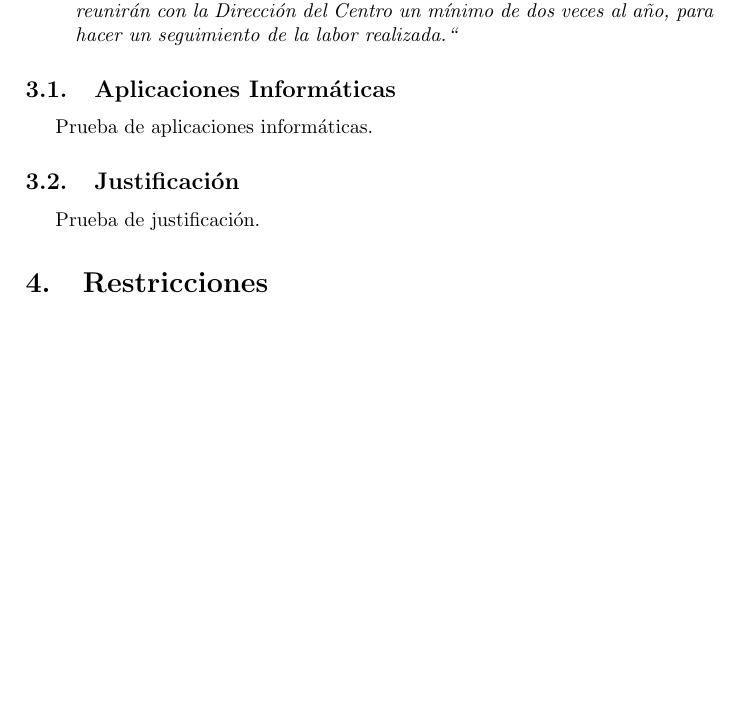
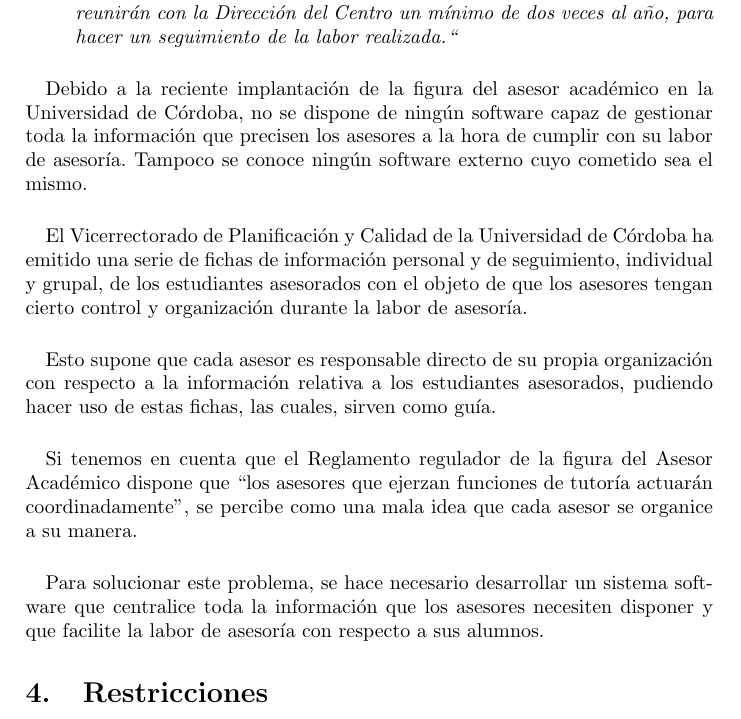
Before and after one commit to bartsanchez/asesorias, a LaTeX document (Documentacion/Manual_Tecnico/manual_tecnico.tex, which reads Documentacion/Manual_Tecnico/03.Antecedentes/3.2.Aplicaciones_Informaticas/aplicaciones_informaticas.tex, Documentacion/Manual_Tecnico/03.Antecedentes/3.3.Justificacion/justificacion.tex): part of page 9 of 10, cut so that both start at the same text, the shorter picture padded with empty space. Compiled offline with pdfLaTeX.

Commit message:
Terminada la sección Antecedentes primitiva.

```diff
--- a/Documentacion/Manual_Tecnico/03.Antecedentes/3.2.Aplicaciones_Informaticas/aplicaciones_informaticas.tex
+++ b/Documentacion/Manual_Tecnico/03.Antecedentes/3.2.Aplicaciones_Informaticas/aplicaciones_informaticas.tex
@@ -1,3 +1,5 @@
-\subsection{Aplicaciones Informáticas}
-
-Prueba de aplicaciones informáticas.
+\paragraph{}Debido a la reciente implantación de la figura del asesor académico
+en la Universidad de Córdoba, no se dispone de ningún software capaz de
+gestionar toda la información que precisen los asesores a la hora de cumplir
+con su labor de asesoría. Tampoco se conoce ningún software externo cuyo
+cometido sea el mismo.
--- a/Documentacion/Manual_Tecnico/03.Antecedentes/3.3.Justificacion/justificacion.tex
+++ b/Documentacion/Manual_Tecnico/03.Antecedentes/3.3.Justificacion/justificacion.tex
@@ -1,3 +1,17 @@
-\subsection{Justificación}
+\paragraph{}El Vicerrectorado de Planificación y Calidad de la Universidad de
+Córdoba ha emitido una serie de fichas de información personal y de seguimiento,
+individual y grupal, de los estudiantes asesorados con el objeto de que los
+asesores tengan cierto control y organización durante la labor de asesoría.
 
-Prueba de justificación.
+\paragraph{}Esto supone que cada asesor es responsable directo de su propia
+organización con respecto a la información relativa a los estudiantes
+asesorados, pudiendo hacer uso de estas fichas, las cuales, sirven como guía.
+
+\paragraph{}Si tenemos en cuenta que el Reglamento regulador de la figura del
+Asesor Académico dispone que ``los asesores que ejerzan funciones de tutoría
+actuarán coordinadamente'', se percibe como una mala idea que cada asesor se
+organice a su manera.
+
+\paragraph{}Para solucionar este problema, se hace necesario desarrollar un
+sistema software que centralice toda la información que los asesores necesiten
+disponer y que facilite la labor de asesoría con respecto a sus alumnos.
```
